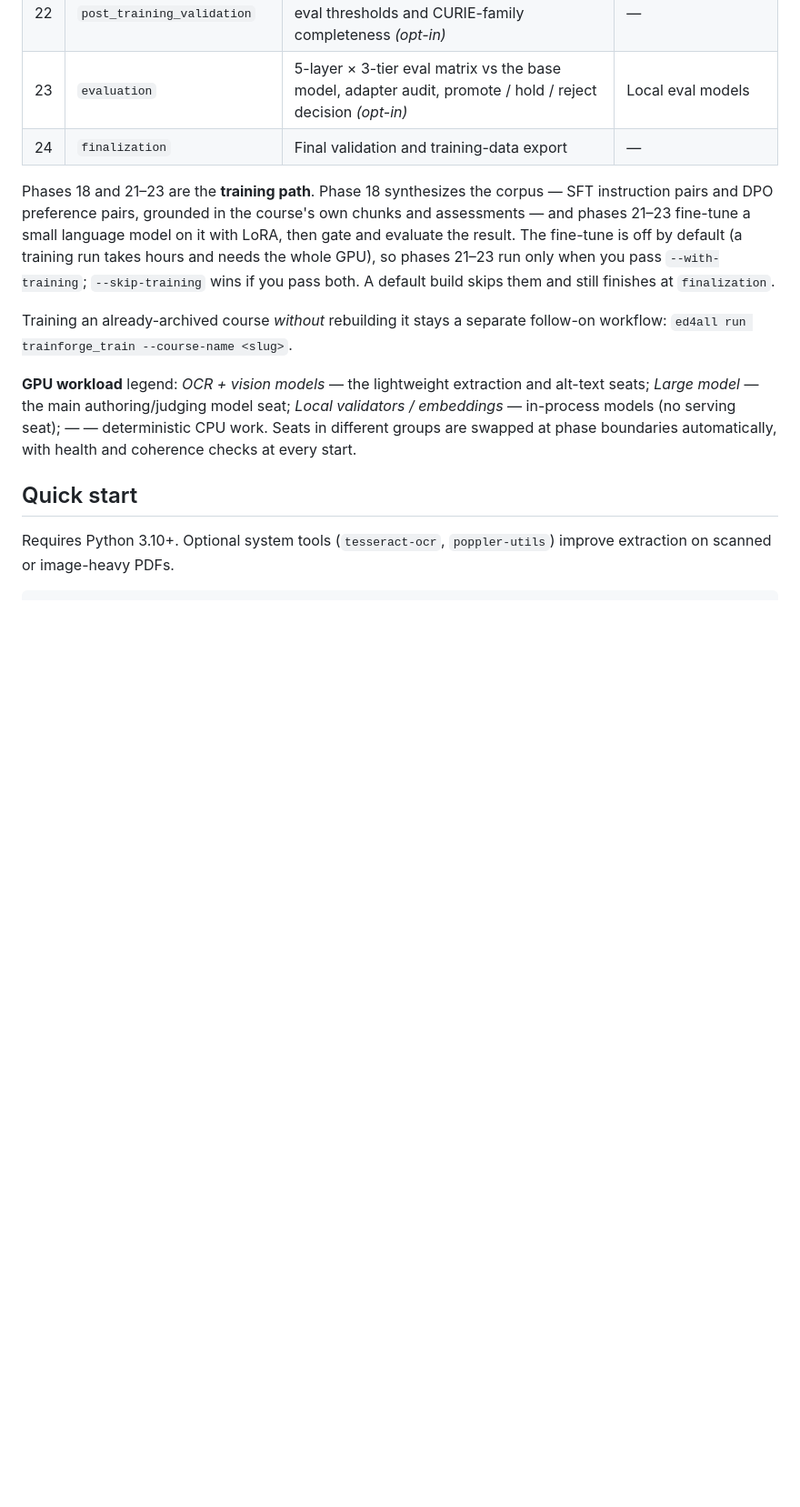
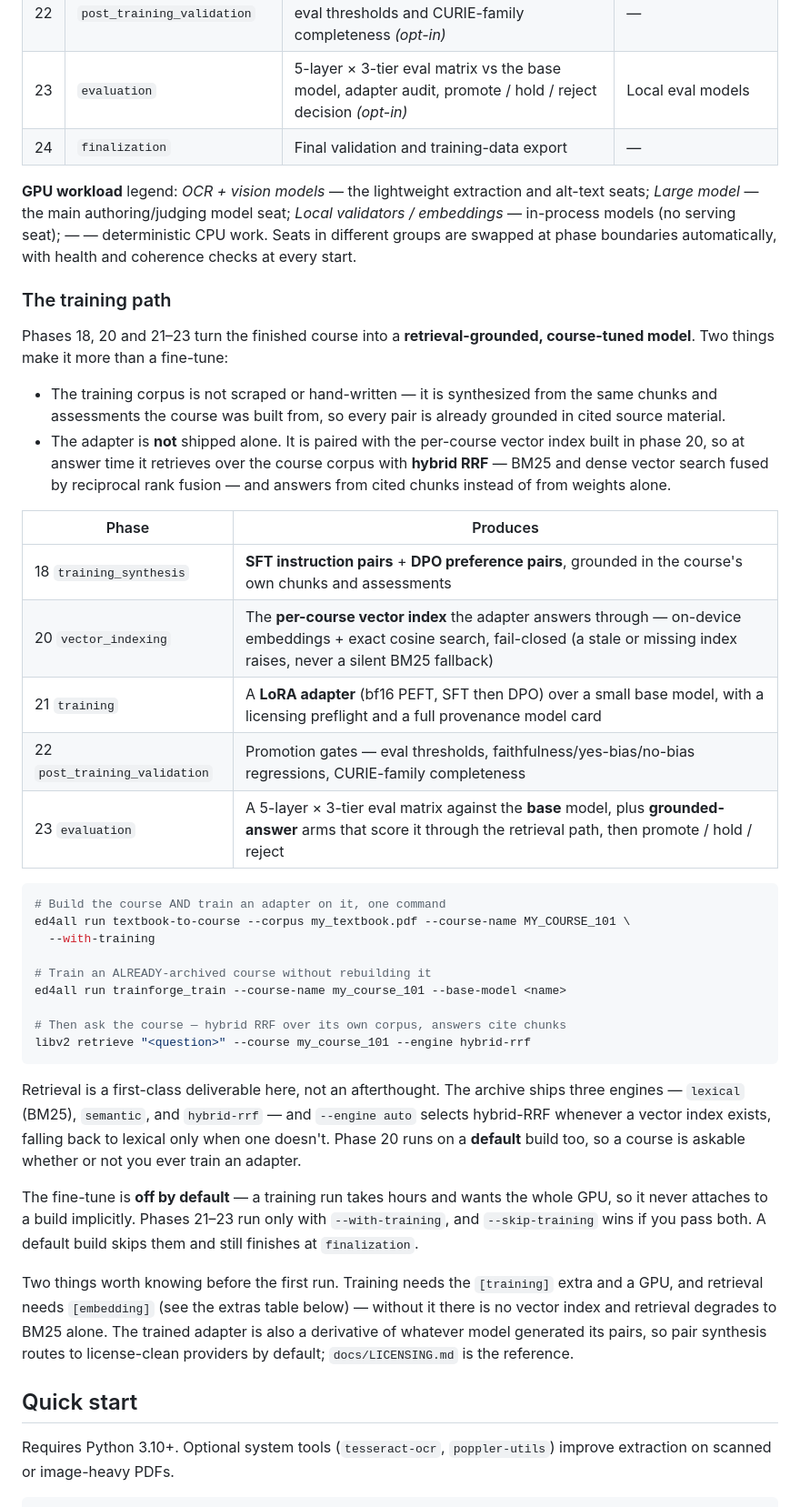
Before and after one commit to mdmurphy822/Ed4All, a Markdown page: README.md, the part around one of its changes. Shown at 91% size. Rendered like a GitHub page; blank space fills up the shorter version.

Commit message:
docs(readme): lead with the full arc, including the retrieval-grounded tune
The header undersold the deliverable: retrieval and the LoRA path were buried
in prose, and the phase table omitted vector_indexing from the training story
entirely — which made the tune read as a closed-book fine-tune.

Adds a boxed ASCII header, a badge row, and a "The training path" section
that states the actual output: an adapter paired with the per-course index it
answers through, via hybrid BM25 + vector RRF. Notes that phase 20 runs on a
default build too, so a course is askable without ever training an adapter,
and that retrieval needs the [embedding] extra.

Co-Authored-By: Claude Opus 5 (1M context) <noreply@anthropic.com>

````diff
--- a/README.md
+++ b/README.md
@@ -61,22 +91,62 @@ stopped automatically so only the models a phase needs are ever resident.
 | 23 | `evaluation` | 5-layer × 3-tier eval matrix vs the base model, adapter audit, promote / hold / reject decision *(opt-in)* | Local eval models |
 | 24 | `finalization` | Final validation and training-data export | — |
 
-Phases 18 and 21–23 are the **training path**. Phase 18 synthesizes the corpus —
-SFT instruction pairs and DPO preference pairs, grounded in the course's own
-chunks and assessments — and phases 21–23 fine-tune a small language model on it
-with LoRA, then gate and evaluate the result. The fine-tune is off by default (a
-training run takes hours and needs the whole GPU), so phases 21–23 run only when
-you pass `--with-training`; `--skip-training` wins if you pass both. A default
-build skips them and still finishes at `finalization`.
-
-Training an already-archived course *without* rebuilding it stays a separate
-follow-on workflow: `ed4all run trainforge_train --course-name <slug>`.
-
 **GPU workload** legend: *OCR + vision models* — the lightweight extraction and
 alt-text seats; *Large model* — the main authoring/judging model seat; *Local
 validators / embeddings* — in-process models (no serving seat); *—* —
 deterministic CPU work. Seats in different groups are swapped at phase
 boundaries automatically, with health and coherence checks at every start.
+
+### The training path
+
+Phases 18, 20 and 21–23 turn the finished course into a **retrieval-grounded,
+course-tuned model**. Two things make it more than a fine-tune:
+
+- The training corpus is not scraped or hand-written — it is synthesized from
+  the same chunks and assessments the course was built from, so every pair is
+  already grounded in cited source material.
+- The adapter is **not** shipped alone. It is paired with the per-course vector
+  index built in phase 20, so at answer time it retrieves over the course
+  corpus with **hybrid RRF** — BM25 and dense vector search fused by reciprocal
+  rank fusion — and answers from cited chunks instead of from weights alone.
+
+| Phase | Produces |
+|---|---|
+| 18 `training_synthesis` | **SFT instruction pairs** + **DPO preference pairs**, grounded in the course's own chunks and assessments |
+| 20 `vector_indexing` | The **per-course vector index** the adapter answers through — on-device embeddings + exact cosine search, fail-closed (a stale or missing index raises, never a silent BM25 fallback) |
+| 21 `training` | A **LoRA adapter** (bf16 PEFT, SFT then DPO) over a small base model, with a licensing preflight and a full provenance model card |
+| 22 `post_training_validation` | Promotion gates — eval thresholds, faithfulness/yes-bias/no-bias regressions, CURIE-family completeness |
+| 23 `evaluation` | A 5-layer × 3-tier eval matrix against the **base** model, plus **grounded-answer** arms that score it through the retrieval path, then promote / hold / reject |
+
+```bash
+# Build the course AND train an adapter on it, one command
+ed4all run textbook-to-course --corpus my_textbook.pdf --course-name MY_COURSE_101 \
+  --with-training
+
+# Train an ALREADY-archived course without rebuilding it
+ed4all run trainforge_train --course-name my_course_101 --base-model <name>
+
+# Then ask the course — hybrid RRF over its own corpus, answers cite chunks
+libv2 retrieve "<question>" --course my_course_101 --engine hybrid-rrf
+```
+
+Retrieval is a first-class deliverable here, not an afterthought. The archive
+ships three engines — `lexical` (BM25), `semantic`, and `hybrid-rrf` — and
+`--engine auto` selects hybrid-RRF whenever a vector index exists, falling back
+to lexical only when one doesn't. Phase 20 runs on a **default** build too, so
+a course is askable whether or not you ever train an adapter.
+
+The fine-tune is **off by default** — a training run takes hours and wants the
+whole GPU, so it never attaches to a build implicitly. Phases 21–23 run only
+with `--with-training`, and `--skip-training` wins if you pass both. A default
+build skips them and still finishes at `finalization`.
+
+Two things worth knowing before the first run. Training needs the `[training]`
+extra and a GPU, and retrieval needs `[embedding]` (see the extras table
+below) — without it there is no vector index and retrieval degrades to BM25
+alone. The trained adapter is also a derivative of whatever model generated its
+pairs, so pair synthesis routes to license-clean providers by default;
+`docs/LICENSING.md` is the reference.
 
 ## Quick start
 
````
Also changed, not shown: other parts of README.md (+34 -4 lines).
